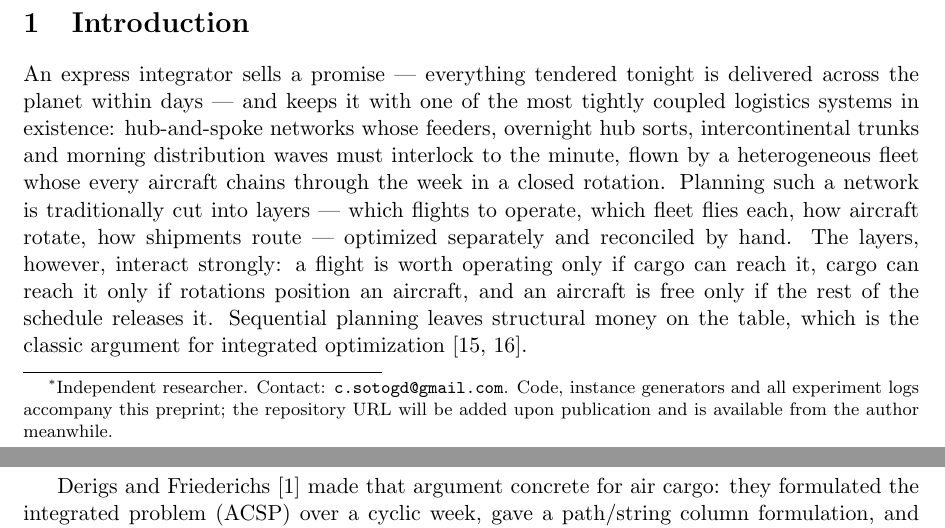
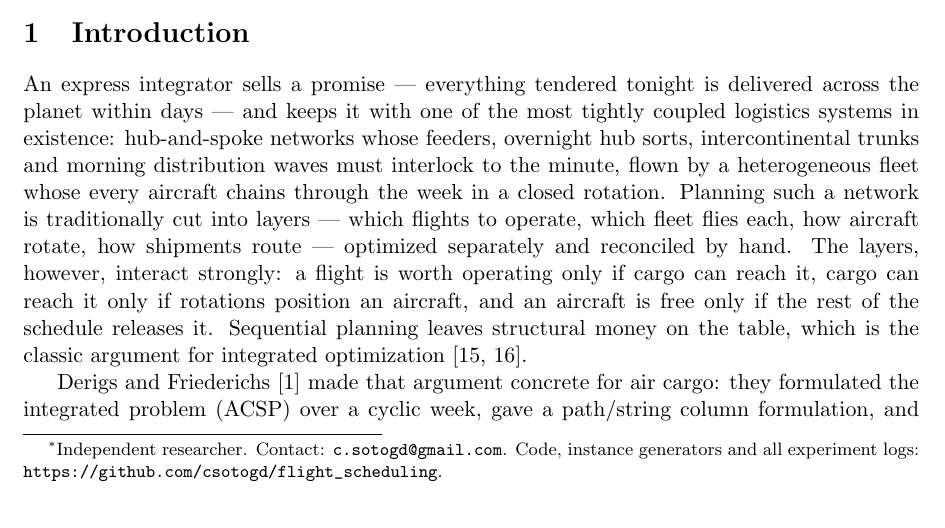
Before and after one commit to csotogd/flight_scheduling, a LaTeX paper (paper/acsp-matheuristic.tex): two parts of pages 1 and 2 of 12 before the commit and part of page 1 of 11 after it, the two joined at a grey line, cut so that both start at the same text. Compiled offline with pdfLaTeX.

Commit message:
Public release prep: untrack copyrighted paper PDF (cite instead), MIT license, repository URL in the preprint
Co-Authored-By: Claude Fable 5 <noreply@anthropic.com>

```diff
--- a/paper/acsp-matheuristic.tex
+++ b/paper/acsp-matheuristic.tex
@@ -16,8 +16,7 @@ A Measured Matheuristic over Branch-and-Price at Integrator Scale}
 
 \author{Carlos Soto\thanks{Independent researcher. Contact:
 \texttt{c.sotogd@gmail.com}. Code, instance generators and all experiment
-logs accompany this preprint; the repository URL will be added upon
-publication and is available from the author meanwhile.}}
+logs: \url{https://github.com/csotogd/flight_scheduling}.}}
 
 \date{September 2026 --- preprint}
 
```
Also changed, not shown: README.md, derigs2012.pdf (deleted), paper/acsp-matheuristic.pdf, 2 other files.
